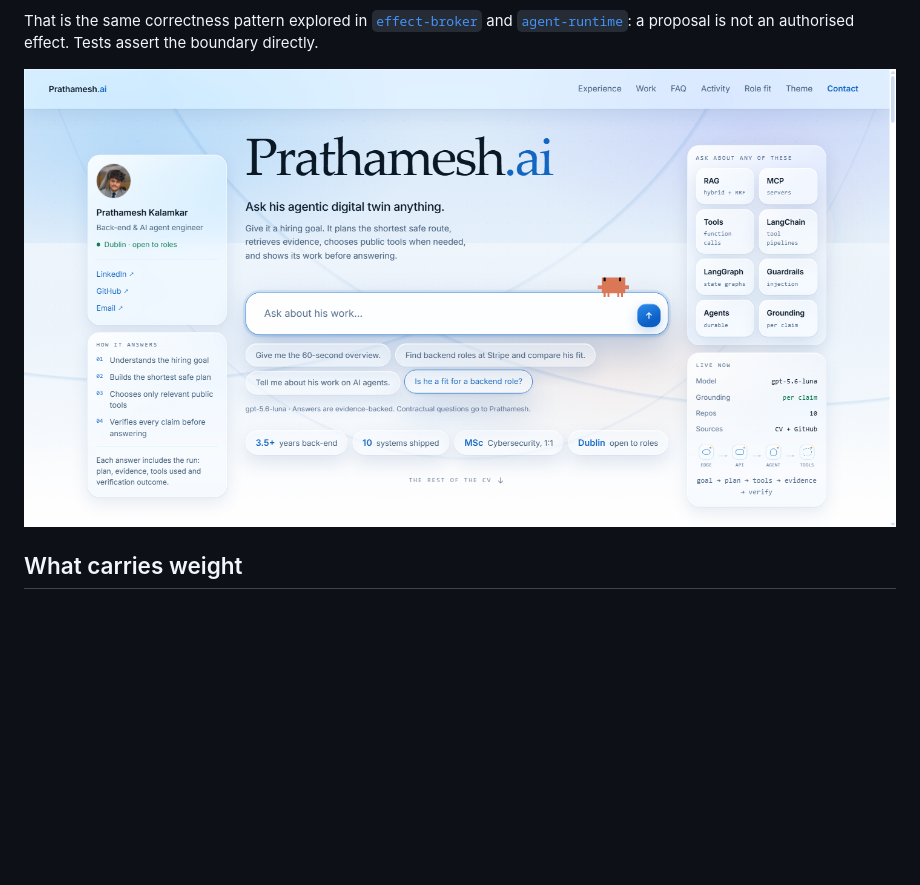
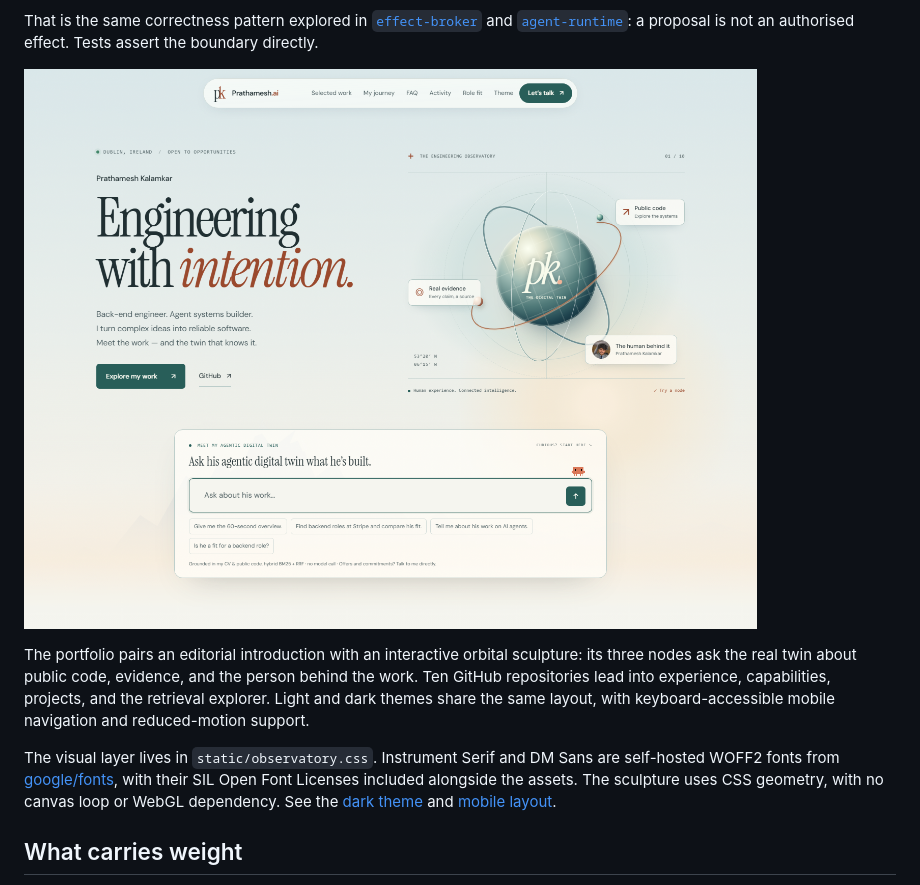
Before and after one commit to prathamesh-git9/agentic-digital-twin, a Markdown page: README.md, the part around the change. Drawn GitHub-style; pictures changed too: artifacts/portfolio-observatory.png (added); blank space fills up the shorter version.

Commit message:
Redesign portfolio as an interactive engineering observatory

```diff
--- a/README.md
+++ b/README.md
@@ -15,7 +15,19 @@ That is the same correctness pattern explored in
 [`agent-runtime`](https://github.com/prathamesh-git9/agent-runtime): a proposal is not an
 authorised effect. Tests assert the boundary directly.
 
-![Prathamesh.ai agentic digital twin interface](artifacts/agentic-digital-twin-linkedin.png)
+![Prathamesh.ai engineering observatory portfolio](artifacts/portfolio-observatory.png)
+
+The portfolio pairs an editorial introduction with an interactive orbital sculpture: its
+three nodes ask the real twin about public code, evidence, and the person behind the work.
+Ten GitHub repositories lead into experience, capabilities, projects, and the retrieval
+explorer. Light and dark themes share the same layout, with keyboard-accessible mobile
+navigation and reduced-motion support.
+
+The visual layer lives in `static/observatory.css`. Instrument Serif and DM Sans are
+self-hosted WOFF2 fonts from [google/fonts](https://github.com/google/fonts), with their
+SIL Open Font Licenses included alongside the assets. The sculpture uses CSS geometry,
+with no canvas loop or WebGL dependency. See the [dark theme](artifacts/portfolio-observatory-dark.png)
+and [mobile layout](artifacts/portfolio-observatory-mobile.png).
 
 ## What carries weight
 
```
Also changed, not shown: artifacts/portfolio-observatory-dark.png (added), artifacts/portfolio-observatory-mobile.png (added), 11 other files.
